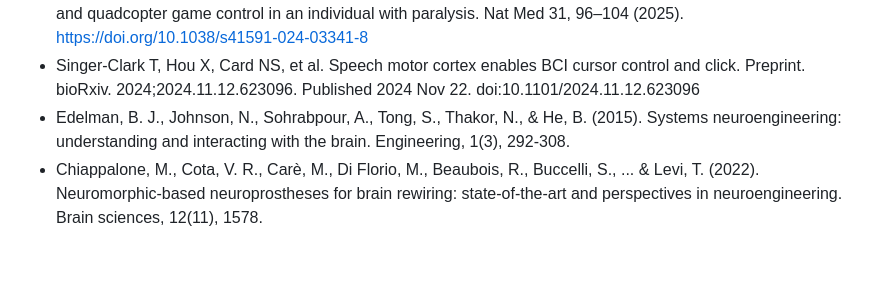
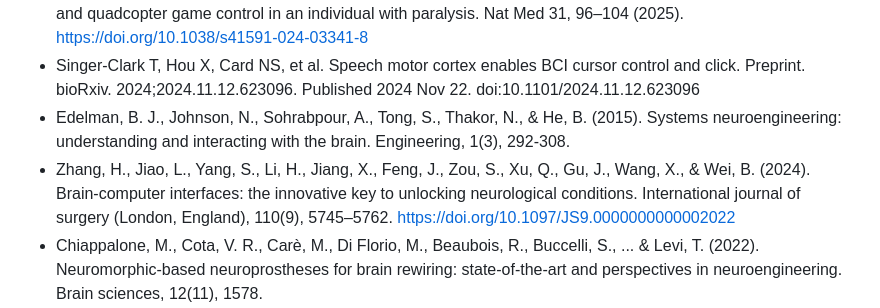
Before and after one commit to test-spec-tech/bci-notes, a Markdown page: References.md, the part around the change. Rendered like a GitHub page; blank space fills up the shorter version.

```diff
--- a/References.md
+++ b/References.md
@@ -33,6 +33,7 @@ and click. Preprint. bioRxiv. 2024;2024.11.12.623096. Published 2024 Nov 22.
 doi:10.1101/2024.11.12.623096
 * Edelman, B. J., Johnson, N., Sohrabpour, A., Tong, S., Thakor, N., & He, B. (2015). Systems neuroengineering: understanding and interacting with the brain. Engineering,
 1(3), 292-308.
+* Zhang, H., Jiao, L., Yang, S., Li, H., Jiang, X., Feng, J., Zou, S., Xu, Q., Gu, J., Wang, X., & Wei, B. (2024). Brain-computer interfaces: the innovative key to unlocking neurological conditions. International journal of surgery (London, England), 110(9), 5745–5762. https://doi.org/10.1097/JS9.0000000000002022
 * Chiappalone, M., Cota, V. R., Carè, M., Di Florio, M., Beaubois, R., Buccelli, S., ... & Levi, T. (2022). Neuromorphic-based neuroprostheses for brain rewiring: state-of-the-art
 and perspectives in neuroengineering. Brain sciences, 12(11), 1578.
 * Won, S. M., Cai, L., Gutruf, P., & Rogers, J. A. (2023). Wireless and battery-free
```
